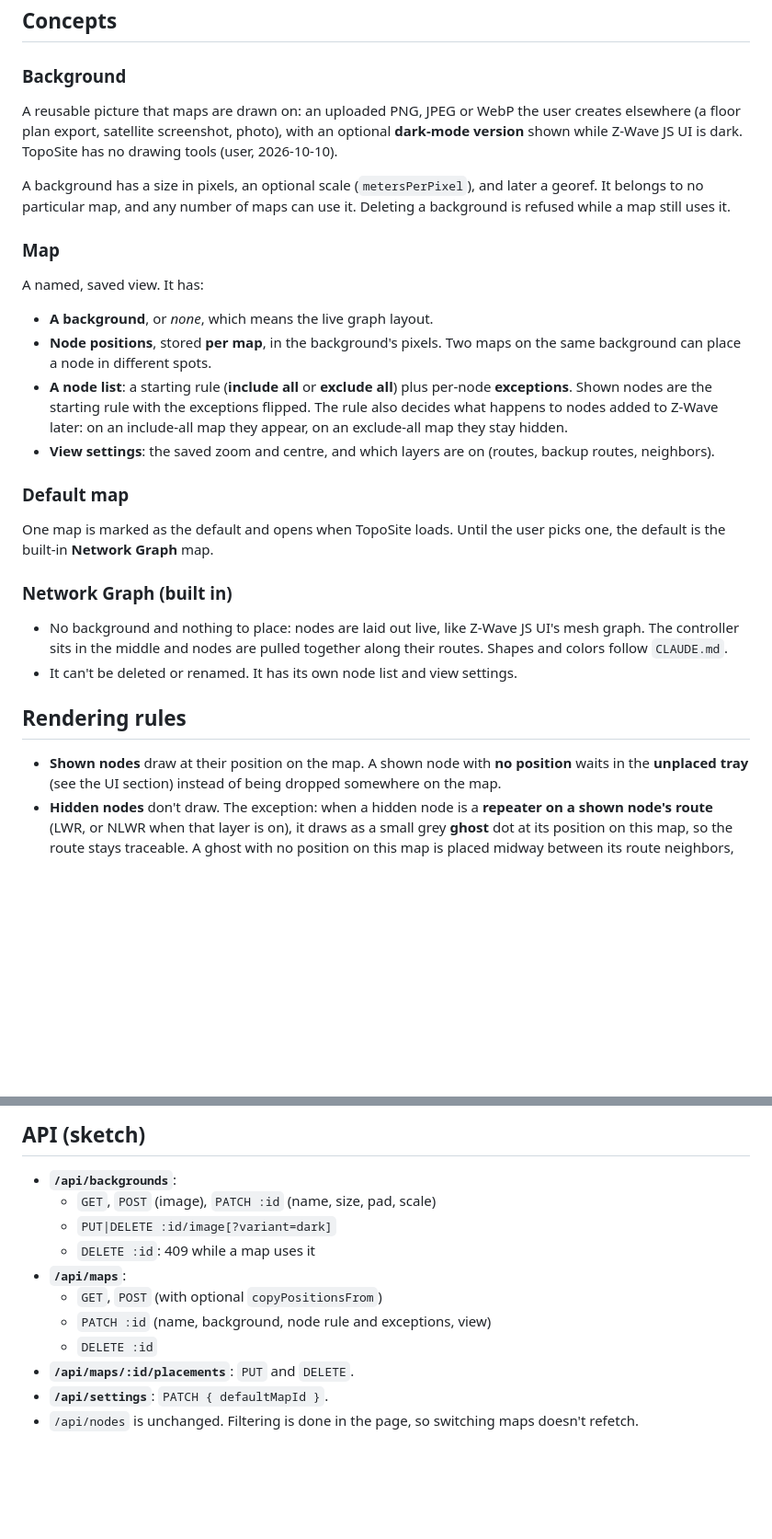
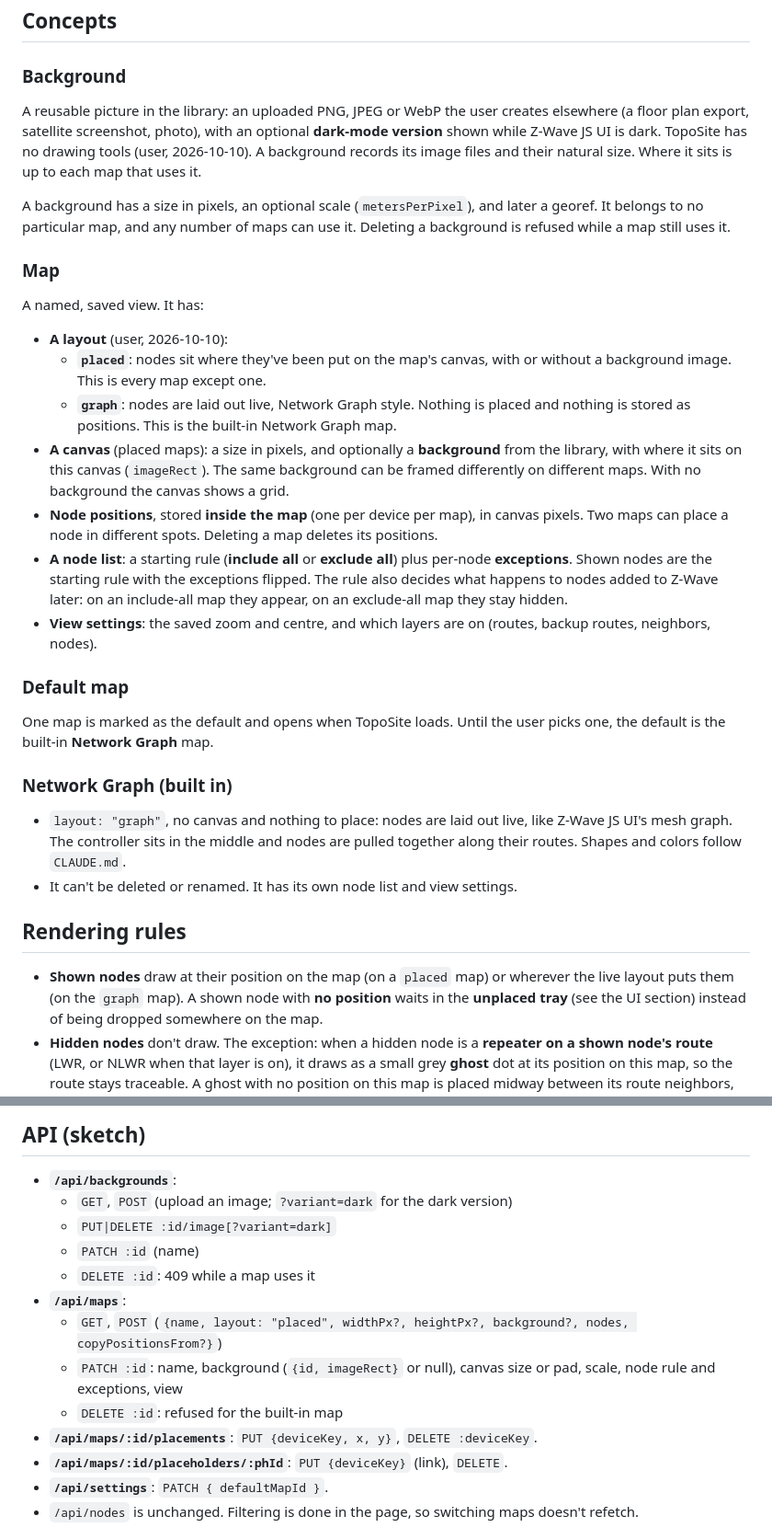
Before and after one commit to Nutball-Labs/TopoSite, a Markdown page: MAPS.md, 2 parts joined by grey strips. Shown at 92% size. Rendered like a GitHub page; blank space fills up the shorter version.

```diff
--- a/MAPS.md
+++ b/MAPS.md
@@ -15,10 +15,11 @@ no background as a live network graph.
 
 ### Background
 
-A reusable picture that maps are drawn on: an uploaded PNG, JPEG or WebP the
-user creates elsewhere (a floor plan export, satellite screenshot, photo),
-with an optional **dark-mode version** shown while Z-Wave JS UI is dark.
-TopoSite has no drawing tools (user, 2026-10-10).
+A reusable picture in the library: an uploaded PNG, JPEG or WebP the user
+creates elsewhere (a floor plan export, satellite screenshot, photo), with an
+optional **dark-mode version** shown while Z-Wave JS UI is dark. TopoSite has
+no drawing tools (user, 2026-10-10). A background records its image files and
+their natural size. Where it sits is up to each map that uses it.
 
 A background has a size in pixels, an optional scale (`metersPerPixel`), and
 later a georef. It belongs to no particular map, and any number of maps can
@@ -28,16 +29,26 @@ use it. Deleting a background is refused while a map still uses it.
 
 A named, saved view. It has:
 
-- **A background**, or *none*, which means the live graph layout.
-- **Node positions**, stored **per map**, in the background's pixels. Two
-  maps on the same background can place a node in different spots.
+- **A layout** (user, 2026-10-10):
+  - **`placed`**: nodes sit where they've been put on the map's canvas, with
+    or without a background image. This is every map except one.
+  - **`graph`**: nodes are laid out live, Network Graph style. Nothing is
+    placed and nothing is stored as positions. This is the built-in Network
+    Graph map.
+- **A canvas** (placed maps): a size in pixels, and optionally a
+  **background** from the library, with where it sits on this canvas
+  (`imageRect`). The same background can be framed differently on different
+  maps. With no background the canvas shows a grid.
+- **Node positions**, stored **inside the map** (one per device per map), in
+  canvas pixels. Two maps can place a node in different spots. Deleting a map
+  deletes its positions.
 - **A node list**: a starting rule (**include all** or **exclude all**) plus
   per-node **exceptions**. Shown nodes are the starting rule with the
   exceptions flipped. The rule also decides what happens to nodes added to
   Z-Wave later: on an include-all map they appear, on an exclude-all map they
   stay hidden.
 - **View settings**: the saved zoom and centre, and which layers are on
-  (routes, backup routes, neighbors).
+  (routes, backup routes, neighbors, nodes).
 
 ### Default map
 
@@ -46,14 +57,15 @@ user picks one, the default is the built-in **Network Graph** map.
 
 ### Network Graph (built in)
 
-- No background and nothing to place: nodes are laid out live, like Z-Wave JS
-  UI's mesh graph. The controller sits in the middle and nodes are pulled
+- `layout: "graph"`, no canvas and nothing to place: nodes are laid out live,
+  like Z-Wave JS UI's mesh graph. The controller sits in the middle and nodes are pulled
   together along their routes. Shapes and colors follow `CLAUDE.md`.
 - It can't be deleted or renamed. It has its own node list and view settings.
 
 ## Rendering rules
 
-- **Shown nodes** draw at their position on the map. A shown node with **no
+- **Shown nodes** draw at their position on the map (on a `placed` map) or
+  wherever the live layout puts them (on the `graph` map). A shown node with **no
   position** waits in the **unplaced tray** (see the UI section) instead of
   being dropped somewhere on the map.
 - **Hidden nodes** don't draw. The exception: when a hidden node is a
@@ -156,15 +222,20 @@ placements:  [{ mapId, deviceKey | null, x, y, seen: { name, deviceId, dsk? },
 ## API (sketch)
 
 - **`/api/backgrounds`**:
-  - `GET`, `POST` (image), `PATCH :id` (name, size, pad,
-    scale)
+  - `GET`, `POST` (upload an image; `?variant=dark` for the dark version)
   - `PUT|DELETE :id/image[?variant=dark]`
+  - `PATCH :id` (name)
   - `DELETE :id`: 409 while a map uses it
 - **`/api/maps`**:
-  - `GET`, `POST` (with optional `copyPositionsFrom`)
-  - `PATCH :id` (name, background, node rule and exceptions, view)
-  - `DELETE :id`
-- **`/api/maps/:id/placements`**: `PUT` and `DELETE`.
+  - `GET`, `POST` (`{name, layout: "placed", widthPx?, heightPx?,
+    background?, nodes, copyPositionsFrom?}`)
+  - `PATCH :id`: name, background (`{id, imageRect}` or null), canvas size or
+    pad, scale, node rule and exceptions, view
+  - `DELETE :id`: refused for the built-in map
+- **`/api/maps/:id/placements`**: `PUT {deviceKey, x, y}`, `DELETE
+  :deviceKey`.
+- **`/api/maps/:id/placeholders/:phId`**: `PUT {deviceKey}` (link),
+  `DELETE`.
 - **`/api/settings`**: `PATCH { defaultMapId }`.
 - `/api/nodes` is unchanged. Filtering is done in the page, so switching maps
   doesn't refetch.
```
Also changed, not shown: other parts of MAPS.md (+81 -26 lines).
